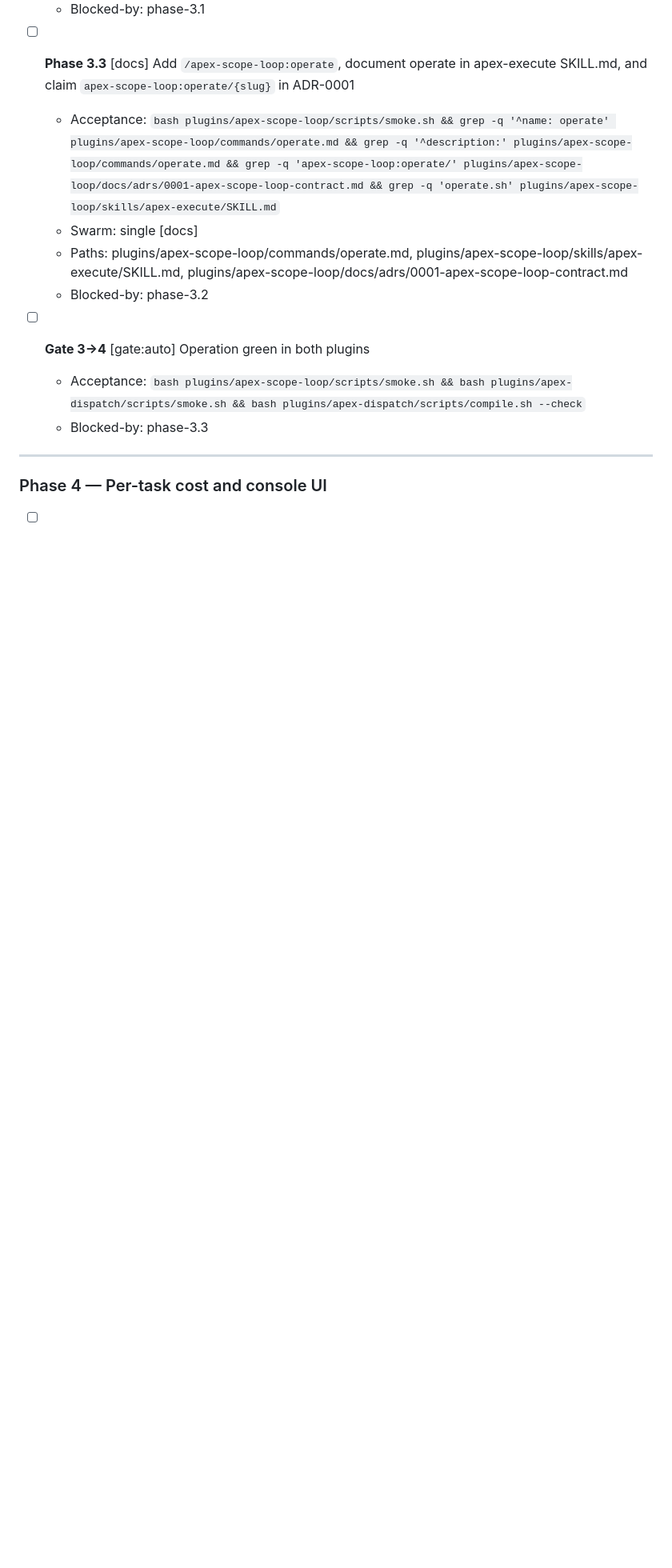
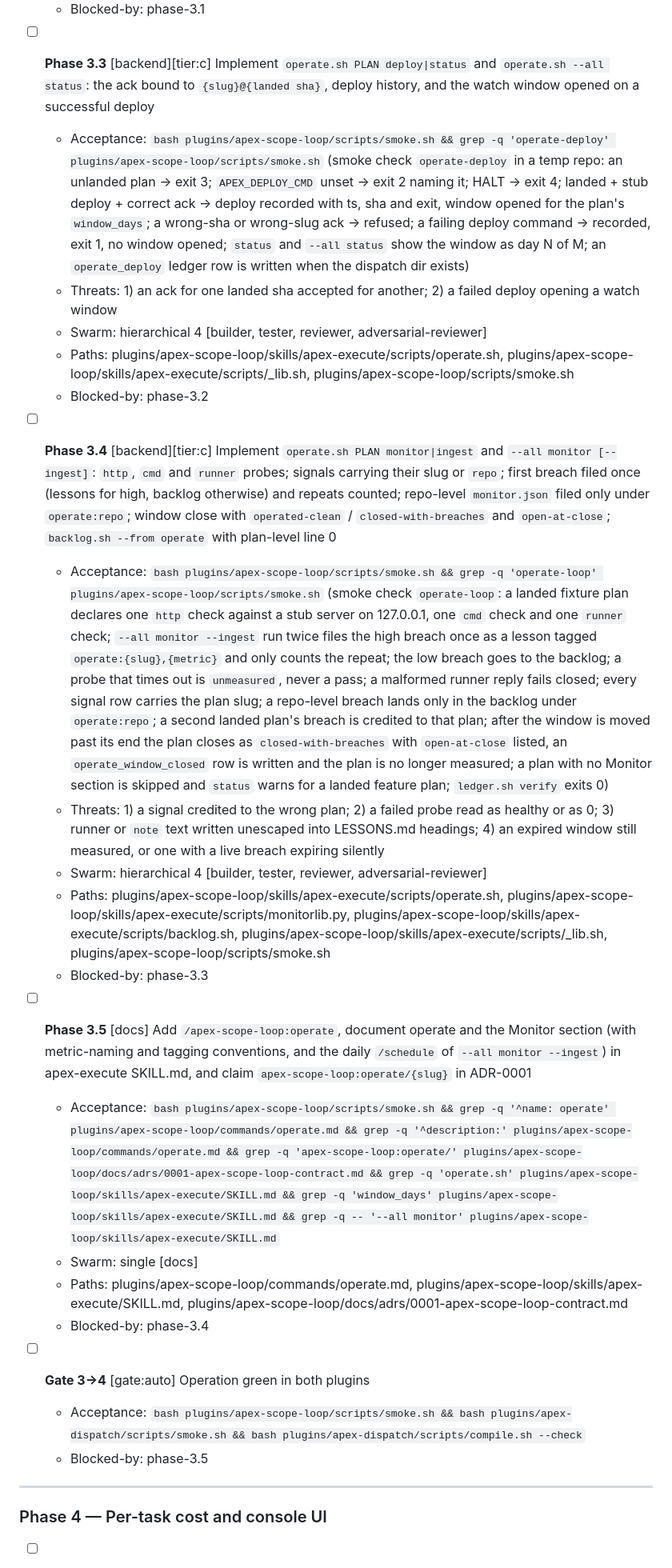
Before and after one commit to Skobyn/Apex-Dev-Skills, a Markdown page: .claude/plans/aidlc-borrowings-plan.md, the part around one of its changes. Shown at 80% size. GitHub-like rendering; blank space fills up the shorter version.

```diff
--- a/.claude/plans/aidlc-borrowings-plan.md
+++ b/.claude/plans/aidlc-borrowings-plan.md
@@ -140,14 +148,28 @@ The three gate suites must exit 0 before any feature work. Two fail on main toda
   - Blocked-by: phase-3.1
 
-- [ ] **Phase 3.3** [docs] Add `/apex-scope-loop:operate`, document operate in apex-execute SKILL.md, and claim `apex-scope-loop:operate/{slug}` in ADR-0001
-  - Acceptance: `bash plugins/apex-scope-loop/scripts/smoke.sh && grep -q '^name: operate' plugins/apex-scope-loop/commands/operate.md && grep -q '^description:' plugins/apex-scope-loop/commands/operate.md && grep -q 'apex-scope-loop:operate/' plugins/apex-scope-loop/docs/adrs/0001-apex-scope-loop-contract.md && grep -q 'operate.sh' plugins/apex-scope-loop/skills/apex-execute/SKILL.md`
+- [ ] **Phase 3.3** [backend][tier:c] Implement `operate.sh PLAN deploy|status` and `operate.sh --all status`: the ack bound to `{slug}@{landed sha}`, deploy history, and the watch window opened on a successful deploy
+  - Acceptance: `bash plugins/apex-scope-loop/scripts/smoke.sh && grep -q 'operate-deploy' plugins/apex-scope-loop/scripts/smoke.sh` (smoke check `operate-deploy` in a temp repo: an unlanded plan → exit 3; `APEX_DEPLOY_CMD` unset → exit 2 naming it; HALT → exit 4; landed + stub deploy + correct ack → deploy recorded with ts, sha and exit, window opened for the plan's `window_days`; a wrong-sha or wrong-slug ack → refused; a failing deploy command → recorded, exit 1, no window opened; `status` and `--all status` show the window as day N of M; an `operate_deploy` ledger row is written when the dispatch dir exists)
+  - Threats: 1) an ack for one landed sha accepted for another; 2) a failed deploy opening a watch window
+  - Swarm: hierarchical 4 [builder, tester, reviewer, adversarial-reviewer]
+  - Paths: plugins/apex-scope-loop/skills/apex-execute/scripts/operate.sh, plugins/apex-scope-loop/skills/apex-execute/scripts/_lib.sh, plugins/apex-scope-loop/scripts/smoke.sh
+  - Blocked-by: phase-3.2
+
+- [ ] **Phase 3.4** [backend][tier:c] Implement `operate.sh PLAN monitor|ingest` and `--all monitor [--ingest]`: `http`, `cmd` and `runner` probes; signals carrying their slug or `repo`; first breach filed once (lessons for high, backlog otherwise) and repeats counted; repo-level `monitor.json` filed only under `operate:repo`; window close with `operated-clean` / `closed-with-breaches` and `open-at-close`; `backlog.sh --from operate` with plan-level line 0
+  - Acceptance: `bash plugins/apex-scope-loop/scripts/smoke.sh && grep -q 'operate-loop' plugins/apex-scope-loop/scripts/smoke.sh` (smoke check `operate-loop`: a landed fixture plan declares one `http` check against a stub server on 127.0.0.1, one `cmd` check and one `runner` check; `--all monitor --ingest` run twice files the high breach once as a lesson tagged `operate:{slug},{metric}` and only counts the repeat; the low breach goes to the backlog; a probe that times out is `unmeasured`, never a pass; a malformed runner reply fails closed; every signal row carries the plan slug; a repo-level breach lands only in the backlog under `operate:repo`; a second landed plan's breach is credited to that plan; after the window is moved past its end the plan closes as `closed-with-breaches` with `open-at-close` listed, an `operate_window_closed` row is written and the plan is no longer measured; a plan with no Monitor section is skipped and `status` warns for a landed feature plan; `ledger.sh verify` exits 0)
+  - Threats: 1) a signal credited to the wrong plan; 2) a failed probe read as healthy or as 0; 3) runner or `note` text written unescaped into LESSONS.md headings; 4) an expired window still measured, or one with a live breach expiring silently
+  - Swarm: hierarchical 4 [builder, tester, reviewer, adversarial-reviewer]
+  - Paths: plugins/apex-scope-loop/skills/apex-execute/scripts/operate.sh, plugins/apex-scope-loop/skills/apex-execute/scripts/monitorlib.py, plugins/apex-scope-loop/skills/apex-execute/scripts/backlog.sh, plugins/apex-scope-loop/skills/apex-execute/scripts/_lib.sh, plugins/apex-scope-loop/scripts/smoke.sh
+  - Blocked-by: phase-3.3
+
+- [ ] **Phase 3.5** [docs] Add `/apex-scope-loop:operate`, document operate and the Monitor section (with metric-naming and tagging conventions, and the daily `/schedule` of `--all monitor --ingest`) in apex-execute SKILL.md, and claim `apex-scope-loop:operate/{slug}` in ADR-0001
+  - Acceptance: `bash plugins/apex-scope-loop/scripts/smoke.sh && grep -q '^name: operate' plugins/apex-scope-loop/commands/operate.md && grep -q '^description:' plugins/apex-scope-loop/commands/operate.md && grep -q 'apex-scope-loop:operate/' plugins/apex-scope-loop/docs/adrs/0001-apex-scope-loop-contract.md && grep -q 'operate.sh' plugins/apex-scope-loop/skills/apex-execute/SKILL.md && grep -q 'window_days' plugins/apex-scope-loop/skills/apex-execute/SKILL.md && grep -q -- '--all monitor' plugins/apex-scope-loop/skills/apex-execute/SKILL.md`
   - Swarm: single [docs]
   - Paths: plugins/apex-scope-loop/commands/operate.md, plugins/apex-scope-loop/skills/apex-execute/SKILL.md, plugins/apex-scope-loop/docs/adrs/0001-apex-scope-loop-contract.md
-  - Blocked-by: phase-3.2
+  - Blocked-by: phase-3.4
 
 - [ ] **Gate 3→4** [gate:auto] Operation green in both plugins
   - Acceptance: `bash plugins/apex-scope-loop/scripts/smoke.sh && bash plugins/apex-dispatch/scripts/smoke.sh && bash plugins/apex-dispatch/scripts/compile.sh --check`
-  - Blocked-by: phase-3.3
+  - Blocked-by: phase-3.5
 
 ---
 
```
Also changed, not shown: other parts of .claude/plans/aidlc-borrowings-plan.md (+26 -18 lines).
